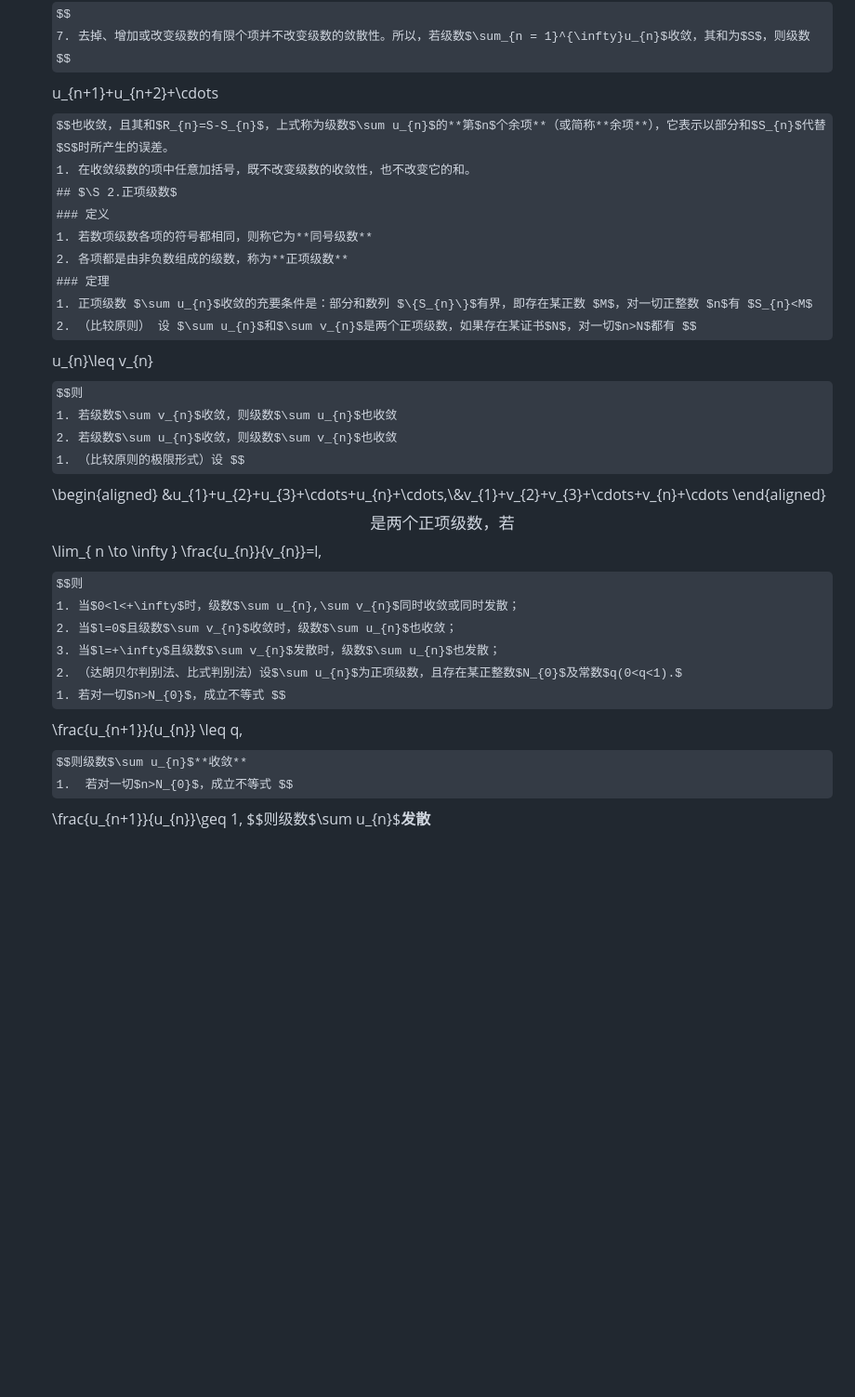
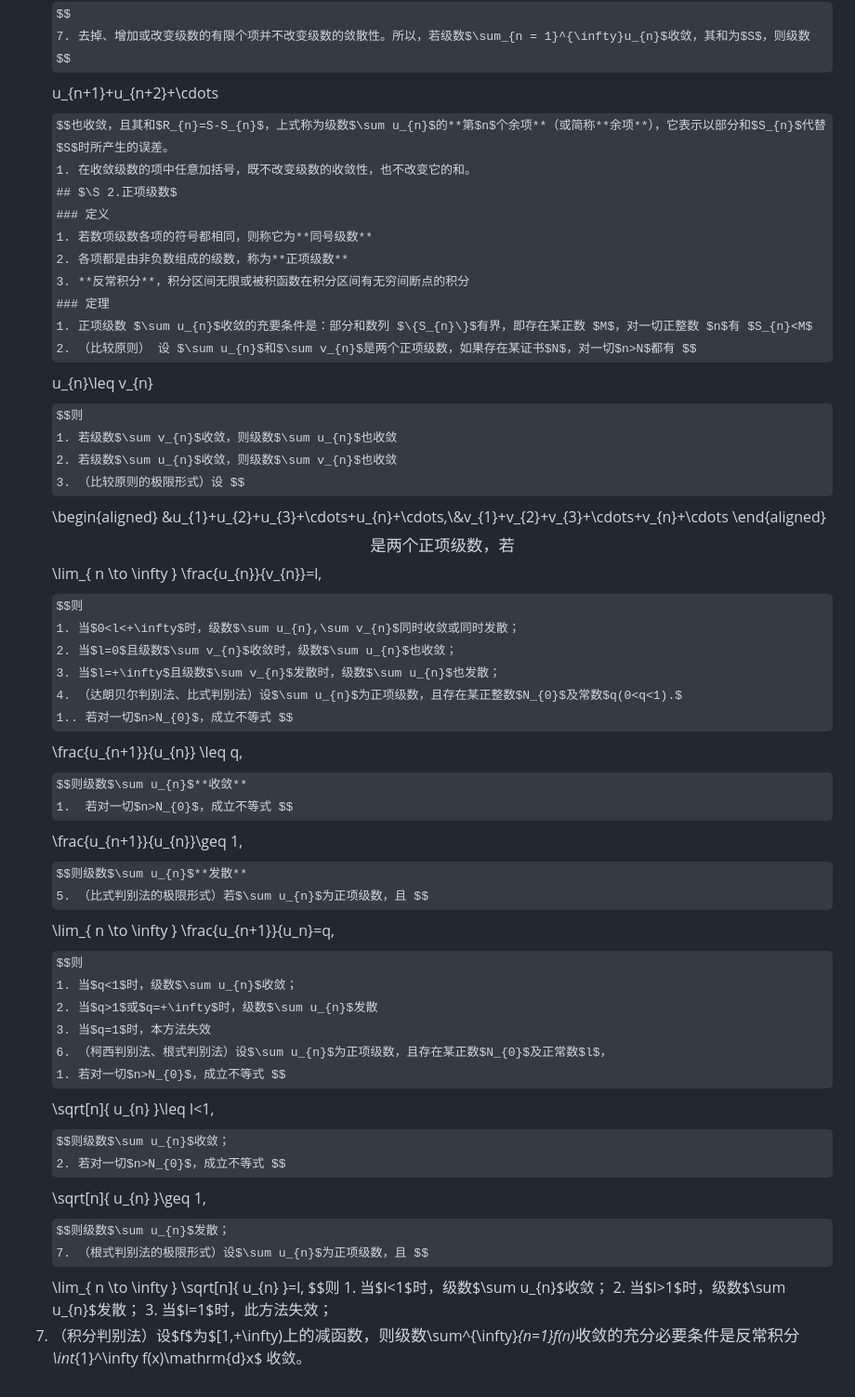
Before and after one commit to pythagodzi11a/forStudy, a Markdown page: 预习/数分下/知识点整理.md, the part around the change. Shown at 93% size. Rendered like a GitHub page; some formulas as TeX source; blank space fills up the shorter version.

Commit message:
Obisidian备份from Northlight: 2025-02-17 20:55:10

```diff
--- a/预习/数分下/知识点整理.md
+++ b/预习/数分下/知识点整理.md
@@ -43,14 +43,15 @@ u_{n+1}+u_{n+2}+\cdots
 ### 定义
 1. 若数项级数各项的符号都相同，则称它为**同号级数**
 2. 各项都是由非负数组成的级数，称为**正项级数**
+3. **反常积分**，积分区间无限或被积函数在积分区间有无穷间断点的积分
 ### 定理
 1. 正项级数 $\sum u_{n}$收敛的充要条件是：部分和数列 $\{S_{n}\}$有界，即存在某正数 $M$，对一切正整数 $n$有 $S_{n}<M$
 2. （比较原则） 设 $\sum u_{n}$和$\sum v_{n}$是两个正项级数，如果存在某证书$N$，对一切$n>N$都有 $$
 u_{n}\leq v_{n}
 $$则
-	1. 若级数$\sum v_{n}$收敛，则级数$\sum u_{n}$也收敛
-	2. 若级数$\sum u_{n}$收敛，则级数$\sum v_{n}$也收敛
-1. （比较原则的极限形式）设 $$
+		1. 若级数$\sum v_{n}$收敛，则级数$\sum u_{n}$也收敛
+		2. 若级数$\sum u_{n}$收敛，则级数$\sum v_{n}$也收敛
+3. （比较原则的极限形式）设 $$
 \begin{aligned}
 &u_{1}+u_{2}+u_{3}+\cdots+u_{n}+\cdots,\\&v_{1}+v_{2}+v_{3}+\cdots+v_{n}+\cdots
 \end{aligned}
@@ -60,10 +61,30 @@ $$则
 		1. 当$0<l<+\infty$时，级数$\sum u_{n},\sum v_{n}$同时收敛或同时发散；
 		2. 当$l=0$且级数$\sum v_{n}$收敛时，级数$\sum u_{n}$也收敛；
 		3. 当$l=+\infty$且级数$\sum v_{n}$发散时，级数$\sum u_{n}$也发散；
-2. （达朗贝尔判别法、比式判别法）设$\sum u_{n}$为正项级数，且存在某正整数$N_{0}$及常数$q(0<q<1).$
-		1. 若对一切$n>N_{0}$，成立不等式 $$
+4. （达朗贝尔判别法、比式判别法）设$\sum u_{n}$为正项级数，且存在某正整数$N_{0}$及常数$q(0<q<1).$
+		1.. 若对一切$n>N_{0}$，成立不等式 $$
 \frac{u_{n+1}}{u_{n}} \leq q,
 	$$则级数$\sum u_{n}$**收敛**
 		1.  若对一切$n>N_{0}$，成立不等式 $$
 \frac{u_{n+1}}{u_{n}}\geq 1,
 $$则级数$\sum u_{n}$**发散**
+5. （比式判别法的极限形式）若$\sum u_{n}$为正项级数，且 $$
+\lim_{ n \to \infty } \frac{u_{n+1}}{u_n}=q,
+$$则
+		1. 当$q<1$时，级数$\sum u_{n}$收敛；
+		2. 当$q>1$或$q=+\infty$时，级数$\sum u_{n}$发散
+		3. 当$q=1$时，本方法失效
+6. （柯西判别法、根式判别法）设$\sum u_{n}$为正项级数，且存在某正数$N_{0}$及正常数$l$，
+		1. 若对一切$n>N_{0}$，成立不等式 $$
+\sqrt[n]{ u_{n} }\leq l<1,
+$$则级数$\sum u_{n}$收敛；
+		2. 若对一切$n>N_{0}$，成立不等式 $$
+\sqrt[n]{ u_{n} }\geq 1,
+$$则级数$\sum u_{n}$发散；
+7. （根式判别法的极限形式）设$\sum u_{n}$为正项级数，且 $$
+\lim_{ n \to \infty } \sqrt[n]{ u_{n} }=l,
+$$则
+		1. 当$l<1$时，级数$\sum u_{n}$收敛；
+		2. 当$l>1$时，级数$\sum u_{n}$发散；
+		3. 当$l=1$时，此方法失效；
+1. （积分判别法）设$f$为$[1,+\infty)$上的减函数，则级数$\sum^{\infty}_{n=1}f(n)$收敛的充分必要条件是反常积分$\int_{1}^\infty f(x)\mathrm{d}x$ 收敛。
```
